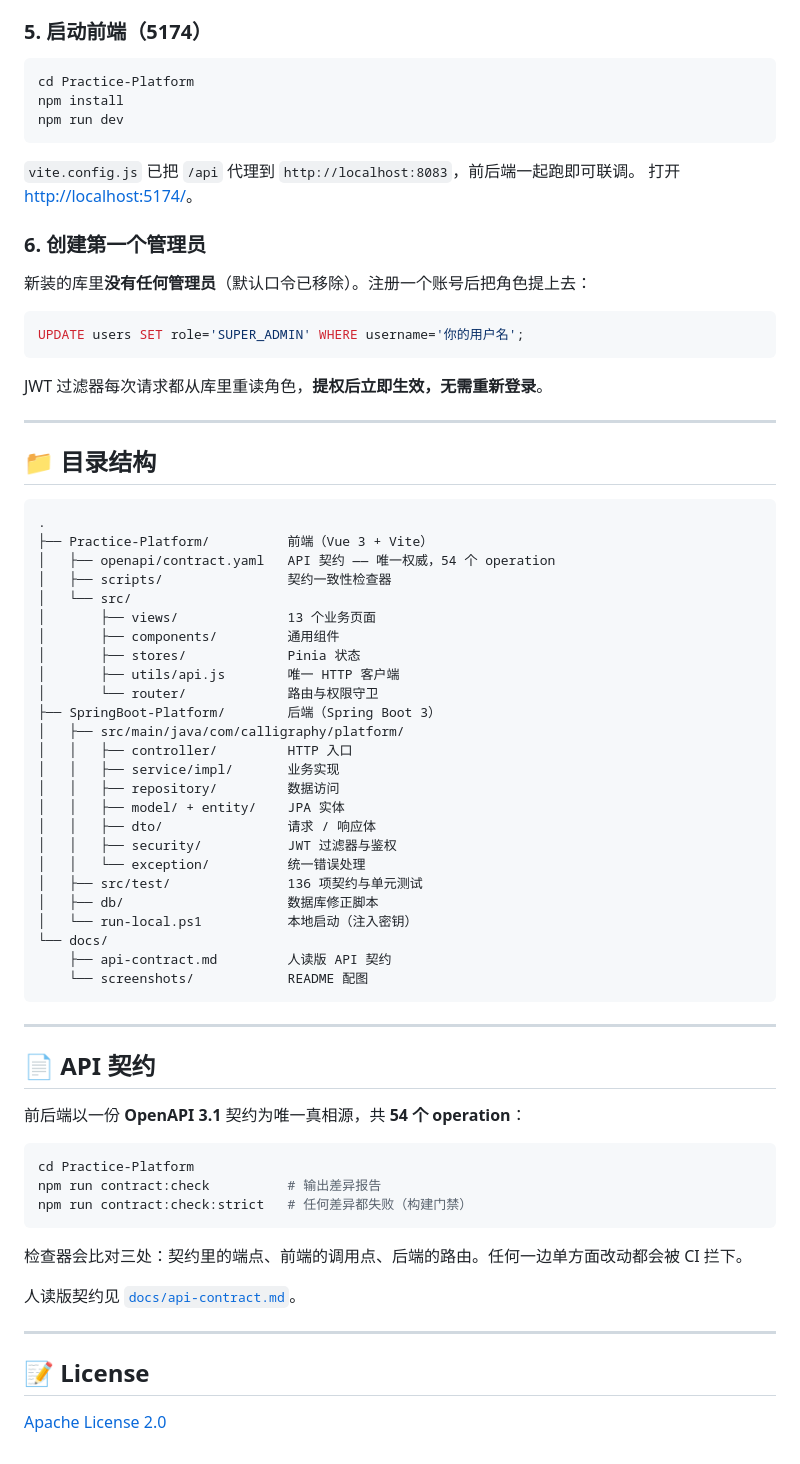
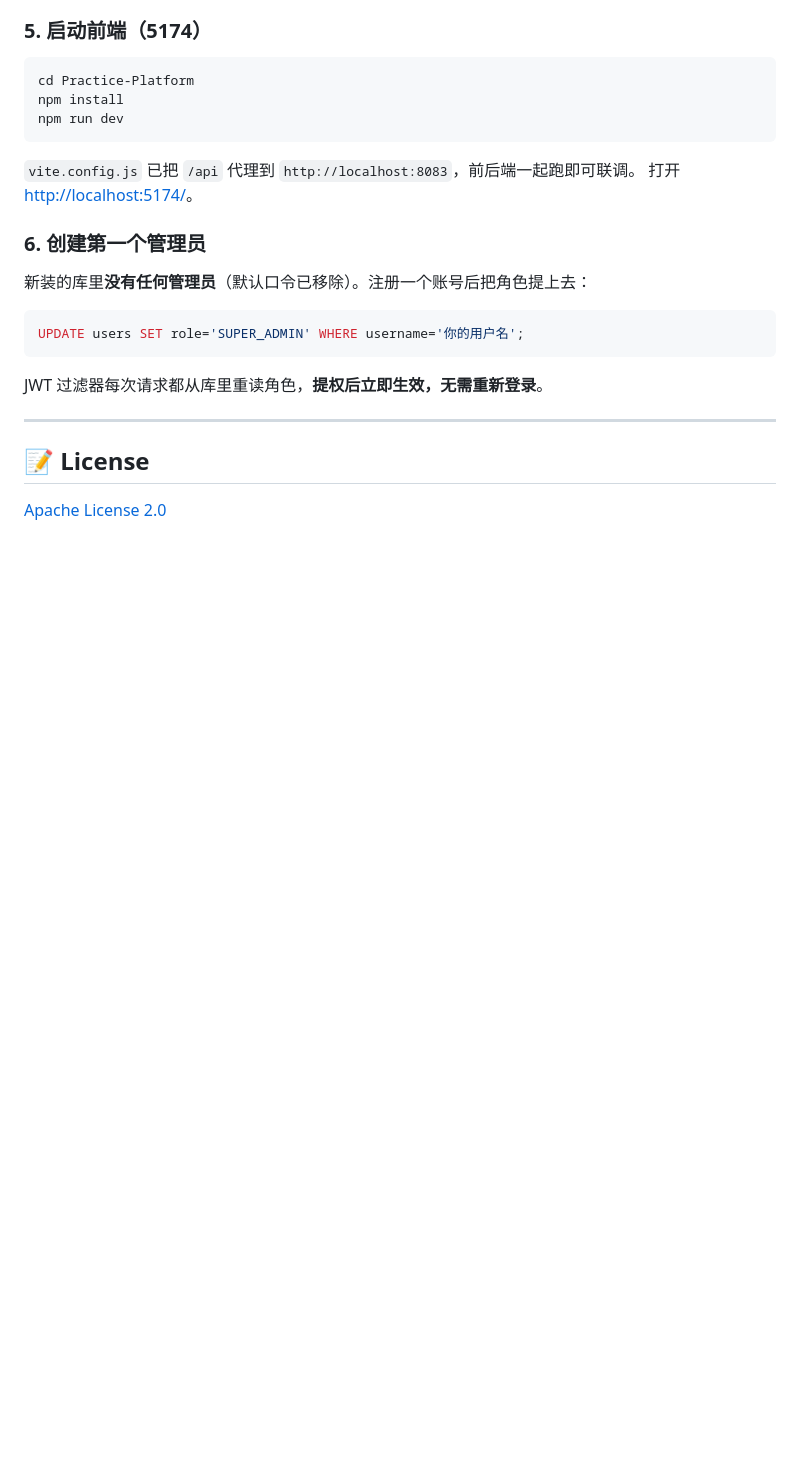
Before and after one commit to Echovagant/Calligraphy-Practice, a Markdown page: README.md, the part around the change printed below. Rendered like a GitHub page; blank space fills up the shorter version.

````diff
--- a/README.md
+++ b/README.md
@@ -148,54 +149,6 @@ JWT 过滤器每次请求都从库里重读角色，**提权后立即生效，
 
 ---
 
-## 📁 目录结构
-
-```
-.
-├── Practice-Platform/          前端（Vue 3 + Vite）
-│   ├── openapi/contract.yaml   API 契约 —— 唯一权威，54 个 operation
-│   ├── scripts/                契约一致性检查器
-│   └── src/
-│       ├── views/              13 个业务页面
-│       ├── components/         通用组件
-│       ├── stores/             Pinia 状态
-│       ├── utils/api.js        唯一 HTTP 客户端
-│       └── router/             路由与权限守卫
-├── SpringBoot-Platform/        后端（Spring Boot 3）
-│   ├── src/main/java/com/calligraphy/platform/
-│   │   ├── controller/         HTTP 入口
-│   │   ├── service/impl/       业务实现
-│   │   ├── repository/         数据访问
-│   │   ├── model/ + entity/    JPA 实体
-│   │   ├── dto/                请求 / 响应体
-│   │   ├── security/           JWT 过滤器与鉴权
-│   │   └── exception/          统一错误处理
-│   ├── src/test/               136 项契约与单元测试
-│   ├── db/                     数据库修正脚本
-│   └── run-local.ps1           本地启动（注入密钥）
-└── docs/
-    ├── api-contract.md         人读版 API 契约
-    └── screenshots/            README 配图
-```
-
----
-
-## 📄 API 契约
-
-前后端以一份 **OpenAPI 3.1** 契约为唯一真相源，共 **54 个 operation**：
-
-```powershell
-cd Practice-Platform
-npm run contract:check          # 输出差异报告
-npm run contract:check:strict   # 任何差异都失败（构建门禁）
-```
-
-检查器会比对三处：契约里的端点、前端的调用点、后端的路由。任何一边单方面改动都会被 CI 拦下。
-
-人读版契约见 [`docs/api-contract.md`](docs/api-contract.md)。
-
----
-
 ## 📝 License
 
 [Apache License 2.0](LICENSE)
````
Also changed, not shown: other parts of README.md (+14 -13 lines), docs/screenshots/admin.png, docs/screenshots/community.png, docs/screenshots/copybook.png, docs/screenshots/gallery.png.
